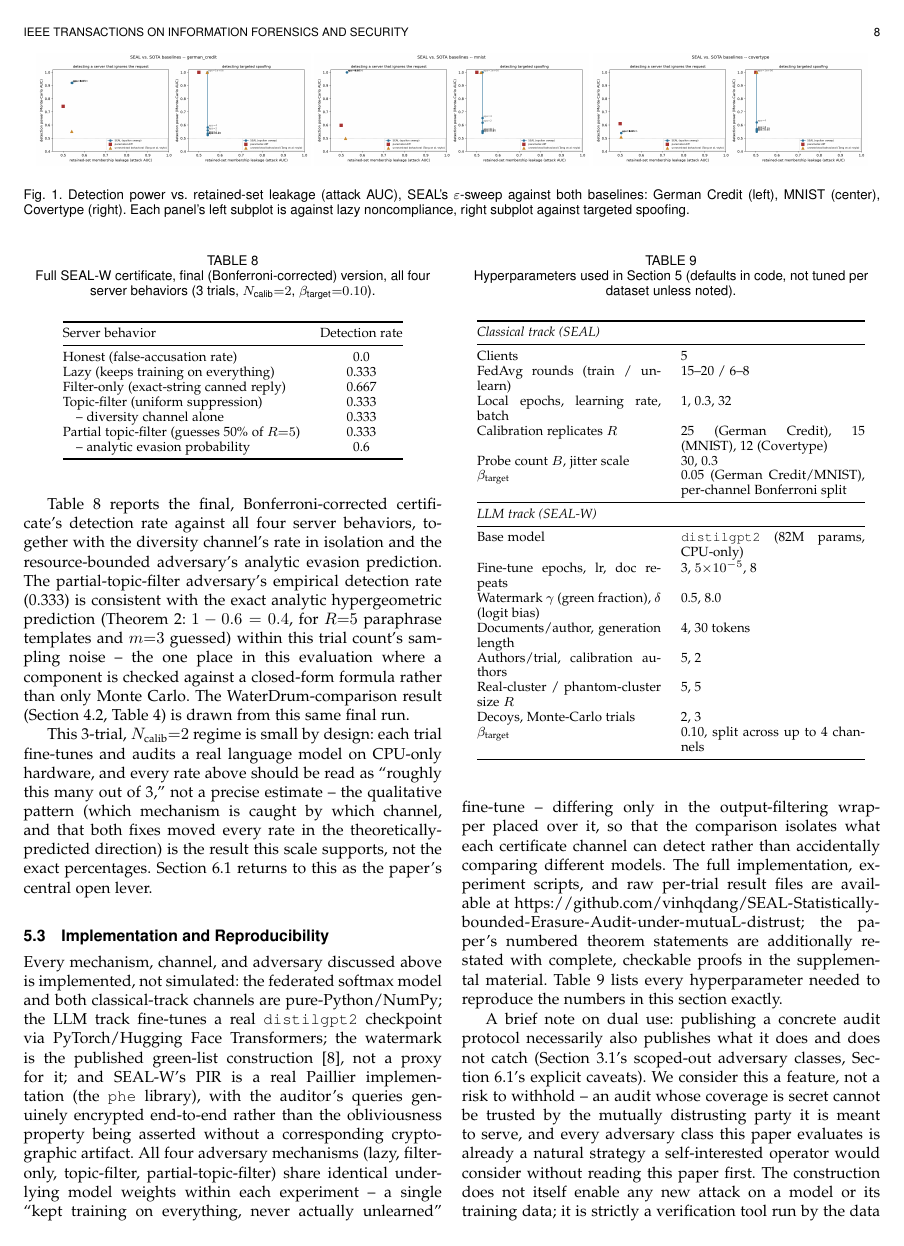
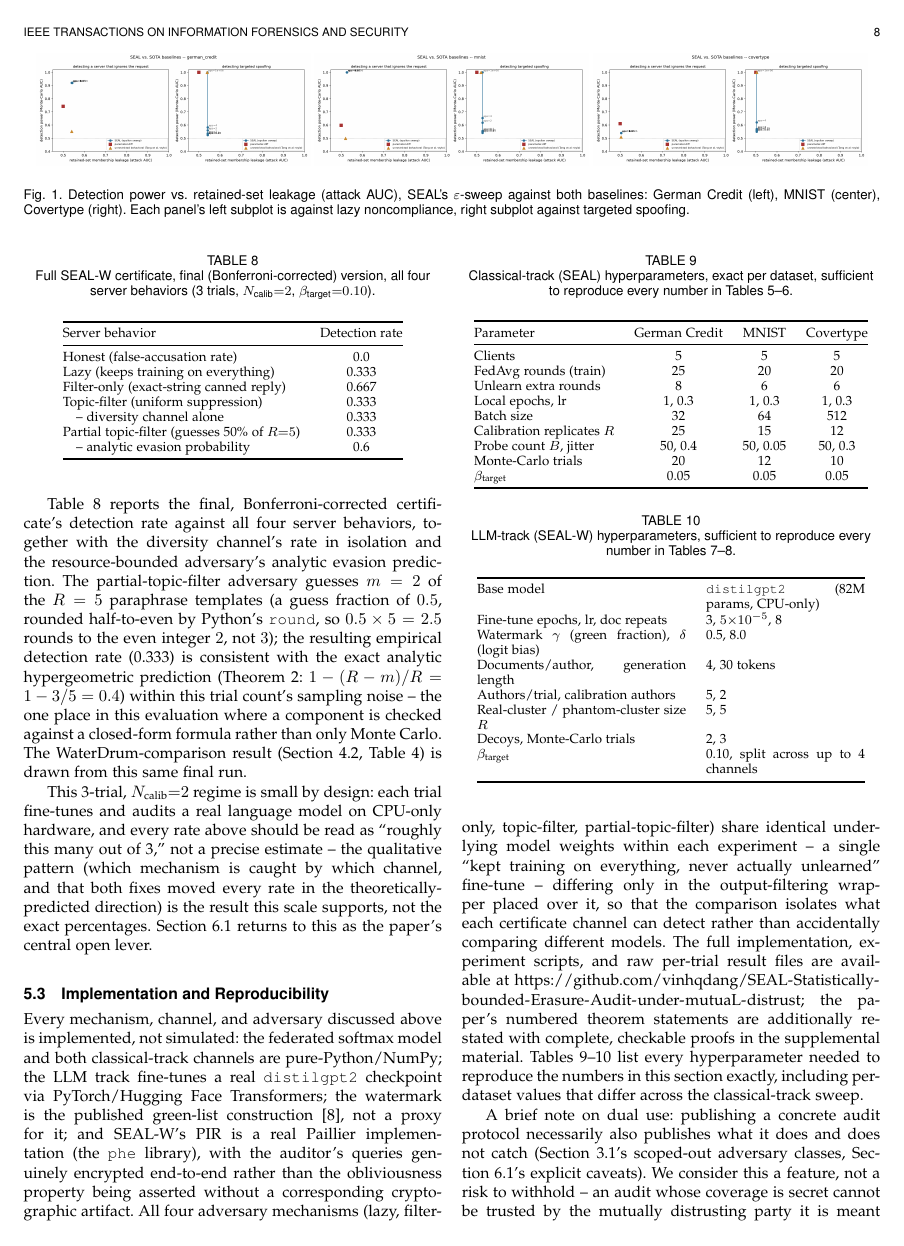
Before and after one commit to vinhqdang/SEAL-Statistically-bounded-Erasure-Audit-under-mutuaL-distrust, a LaTeX paper (paper/main.tex): page 8 of 10. Compiled offline with pdfLaTeX.

Commit message:
Fix arithmetic error and reproducibility gaps found by simulated peer review
A 5-seat simulated review panel (Journal-Fit, Methodology, Domain,
Perspective, Devil's Advocate) caught a real, verified bug: the text
claimed the partial-topic-filter adversary guesses m=3 of R=5 templates,
but the actual code (PARTIAL_GUESS_FRACTION=0.5 * 5 = 2.5, rounded
half-to-even by Python's round()) computes m=2 -- confirmed by directly
running the computation. m=3 would give evasion 0.4/detection 0.6, which
contradicts the table's own reported "analytic evasion probability 0.6"
(itself consistent only with m=2). Fixed the prose to state m=2 and the
correct resulting arithmetic (1 - 3/5 = 0.4), with an explanatory note
on the rounding behavior.

Also fixed: the hyperparameters table understated/omitted real
per-dataset differences the reviewers correctly flagged as
reproducibility gaps -- probe count was listed as 30 (code: 50 for all
three datasets), jitter as a single 0.3 (code: 0.4/0.05/0.3 per
dataset), FedAvg rounds as a vague "15-20/6-8" range, Covertype's
beta_target and Monte-Carlo trial counts were missing entirely. Split
into two tables (classical-track: exact per-dataset columns; LLM-track)
verified directly against scripts/run_experiments.py.

```diff
--- a/paper/main.tex
+++ b/paper/main.tex
@@ -389,7 +389,7 @@ Calibrated, exact Student-$t$ & 0.333 & 0.667 \\
 
 Each fix moves both numbers in the direction the corresponding theorem predicts \emph{before} it was run: an exact threshold cannot manufacture confidence a small calibration sample does not support, so tightening the threshold to be exact, and then to be correctly composed across channels, necessarily costs detection power as it removes false accusations.
 
-Table~\ref{tab:llmfull} reports the final, Bonferroni-corrected certificate's detection rate against all four server behaviors, together with the diversity channel's rate in isolation and the resource-bounded adversary's analytic evasion prediction. The partial-topic-filter adversary's empirical detection rate (0.333) is consistent with the exact analytic hypergeometric prediction (Theorem~\ref{thm:hypergeom}: $1-0.6=0.4$, for $R{=}5$ paraphrase templates and $m{=}3$ guessed) within this trial count's sampling noise -- the one place in this evaluation where a component is checked against a closed-form formula rather than only Monte Carlo. The WaterDrum-comparison result (Section~\ref{sec:waterdrum-comparison}, Table~\ref{tab:waterdrum}) is drawn from this same final run.
+Table~\ref{tab:llmfull} reports the final, Bonferroni-corrected certificate's detection rate against all four server behaviors, together with the diversity channel's rate in isolation and the resource-bounded adversary's analytic evasion prediction. The partial-topic-filter adversary guesses $m=2$ of the $R=5$ paraphrase templates (a guess fraction of $0.5$, rounded half-to-even by Python's \texttt{round}, so $0.5\times5=2.5$ rounds to the even integer $2$, not $3$); the resulting empirical detection rate (0.333) is consistent with the exact analytic hypergeometric prediction (Theorem~\ref{thm:hypergeom}: $1 - (R-m)/R = 1 - 3/5 = 0.4$) within this trial count's sampling noise -- the one place in this evaluation where a component is checked against a closed-form formula rather than only Monte Carlo. The WaterDrum-comparison result (Section~\ref{sec:waterdrum-comparison}, Table~\ref{tab:waterdrum}) is drawn from this same final run.
 
 \begin{table}[t]
 \centering
@@ -415,26 +415,37 @@ This 3-trial, $N_{\text{calib}}{=}2$ regime is small by design: each trial fine-
 
 \subsection{Implementation and Reproducibility}
 
-Every mechanism, channel, and adversary discussed above is implemented, not simulated: the federated softmax model and both classical-track channels are pure-Python/NumPy; the LLM track fine-tunes a real \texttt{distilgpt2} checkpoint via PyTorch/Hugging Face Transformers; the watermark is the published green-list construction \cite{kirchenbauer2023watermark}, not a proxy for it; and SEAL-W's PIR is a real Paillier implementation (the \texttt{phe} library), with the auditor's queries genuinely encrypted end-to-end rather than the obliviousness property being asserted without a corresponding cryptographic artifact. All four adversary mechanisms (lazy, filter-only, topic-filter, partial-topic-filter) share identical underlying model weights within each experiment -- a single ``kept training on everything, never actually unlearned'' fine-tune -- differing only in the output-filtering wrapper placed over it, so that the comparison isolates what each certificate channel can detect rather than accidentally comparing different models. The full implementation, experiment scripts, and raw per-trial result files are available at \url{https://github.com/vinhqdang/SEAL-Statistically-bounded-Erasure-Audit-under-mutuaL-distrust}; the paper's numbered theorem statements are additionally restated with complete, checkable proofs in the supplemental material. Table~\ref{tab:hyperparams} lists every hyperparameter needed to reproduce the numbers in this section exactly.
+Every mechanism, channel, and adversary discussed above is implemented, not simulated: the federated softmax model and both classical-track channels are pure-Python/NumPy; the LLM track fine-tunes a real \texttt{distilgpt2} checkpoint via PyTorch/Hugging Face Transformers; the watermark is the published green-list construction \cite{kirchenbauer2023watermark}, not a proxy for it; and SEAL-W's PIR is a real Paillier implementation (the \texttt{phe} library), with the auditor's queries genuinely encrypted end-to-end rather than the obliviousness property being asserted without a corresponding cryptographic artifact. All four adversary mechanisms (lazy, filter-only, topic-filter, partial-topic-filter) share identical underlying model weights within each experiment -- a single ``kept training on everything, never actually unlearned'' fine-tune -- differing only in the output-filtering wrapper placed over it, so that the comparison isolates what each certificate channel can detect rather than accidentally comparing different models. The full implementation, experiment scripts, and raw per-trial result files are available at \url{https://github.com/vinhqdang/SEAL-Statistically-bounded-Erasure-Audit-under-mutuaL-distrust}; the paper's numbered theorem statements are additionally restated with complete, checkable proofs in the supplemental material. Tables~\ref{tab:hyperparams-classical}--\ref{tab:hyperparams-llm} list every hyperparameter needed to reproduce the numbers in this section exactly, including per-dataset values that differ across the classical-track sweep.
 
 \begin{table}[t]
 \centering
 \footnotesize
-\caption{Hyperparameters used in Section~\ref{sec:experiments} (defaults in code, not tuned per dataset unless noted).}
-\label{tab:hyperparams}
-\begin{tabular}{@{}p{0.44\linewidth}p{0.44\linewidth}@{}}
+\caption{Classical-track (SEAL) hyperparameters, exact per dataset, sufficient to reproduce every number in Tables~\ref{tab:classical}--\ref{tab:spoof}.}
+\label{tab:hyperparams-classical}
+\begin{tabular}{@{}lccc@{}}
 \toprule
-\multicolumn{2}{@{}l}{\emph{Classical track (SEAL)}} \\
+Parameter & German Credit & MNIST & Covertype \\
 \midrule
-Clients & 5 \\
-FedAvg rounds (train / unlearn) & 15--20 / 6--8 \\
-Local epochs, learning rate, batch & 1, 0.3, 32 \\
-Calibration replicates $R$ & 25 (German Credit), 15 (MNIST), 12 (Covertype) \\
-Probe count $B$, jitter scale & 30, 0.3 \\
-$\beta_{\text{target}}$ & 0.05 (German Credit/MNIST), per-channel Bonferroni split \\
-\midrule
-\multicolumn{2}{@{}l}{\emph{LLM track (SEAL-W)}} \\
-\midrule
+Clients & 5 & 5 & 5 \\
+FedAvg rounds (train) & 25 & 20 & 20 \\
+Unlearn extra rounds & 8 & 6 & 6 \\
+Local epochs, lr & 1, 0.3 & 1, 0.3 & 1, 0.3 \\
+Batch size & 32 & 64 & 512 \\
+Calibration replicates $R$ & 25 & 15 & 12 \\
+Probe count $B$, jitter & 50, 0.4 & 50, 0.05 & 50, 0.3 \\
+Monte-Carlo trials & 20 & 12 & 10 \\
+$\beta_{\text{target}}$ & 0.05 & 0.05 & 0.05 \\
+\bottomrule
+\end{tabular}
+\end{table}
+
+\begin{table}[t]
+\centering
+\footnotesize
+\caption{LLM-track (SEAL-W) hyperparameters, sufficient to reproduce every number in Tables~\ref{tab:llmprogression}--\ref{tab:llmfull}.}
+\label{tab:hyperparams-llm}
+\begin{tabular}{@{}p{0.5\linewidth}p{0.38\linewidth}@{}}
+\toprule
 Base model & \texttt{distilgpt2} (82M params, CPU-only) \\
 Fine-tune epochs, lr, doc repeats & 3, $5{\times}10^{-5}$, 8 \\
 Watermark $\gamma$ (green fraction), $\delta$ (logit bias) & 0.5, 8.0 \\
```
Also changed, not shown: paper/main.pdf.
